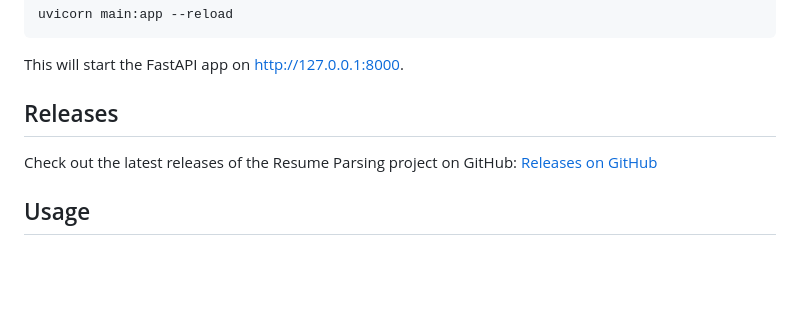
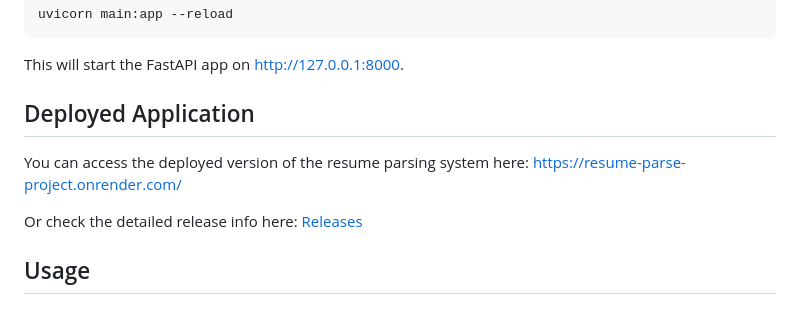
Before and after one commit to givoxxs/resume_parse_project, a Markdown page: README.md, the part around the change. GitHub-like rendering; blank space fills up the shorter version.

Commit message:
add deploy link on readme.md

```diff
--- a/README.md
+++ b/README.md
@@ -54,9 +54,11 @@ uvicorn main:app --reload
 
 This will start the FastAPI app on http://127.0.0.1:8000.
 
-## Releases
-Check out the latest releases of the Resume Parsing project on GitHub:
-[Releases on GitHub](https://github.com/givoxxs/resume_parse_project/releases)
+## Deployed Application
+You can access the deployed version of the resume parsing system here:
+[https://resume-parse-project.onrender.com/](https://resume-parse-project.onrender.com/)
+
+Or check the detailed release info here: [Releases](#releases)
 
 ## Usage
 ### Upload Resumes:
```
